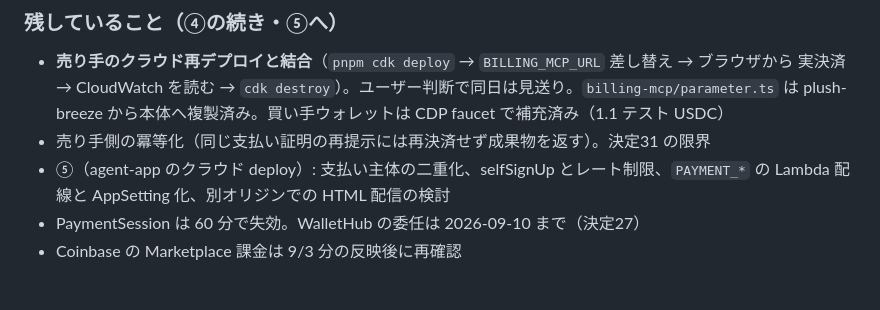
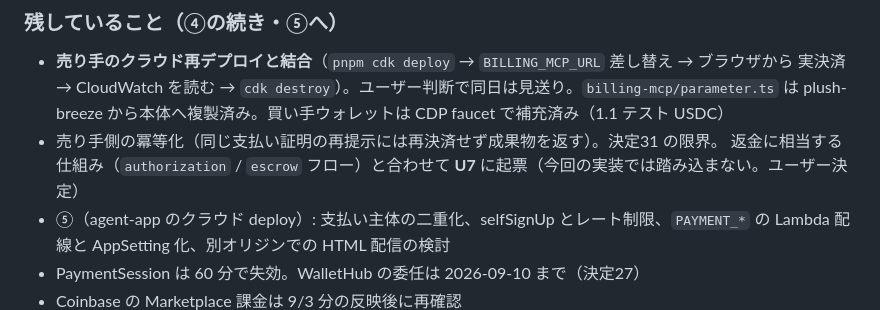
Before and after one commit to k-ibaraki/agentic-payments-on-aws-sample, a Markdown page: docs/implementation-log.md, the part around the change. Drawn GitHub-style; blank space fills up the shorter version.

```diff
--- a/docs/implementation-log.md
+++ b/docs/implementation-log.md
@@ -198,7 +198,8 @@
 - **売り手のクラウド再デプロイと結合**（`pnpm cdk deploy` → `BILLING_MCP_URL` 差し替え → ブラウザから
   実決済 → CloudWatch を読む → `cdk destroy`）。ユーザー判断で同日は見送り。`billing-mcp/parameter.ts`
   は plush-breeze から本体へ複製済み。買い手ウォレットは CDP faucet で補充済み（1.1 テスト USDC）
-- 売り手側の冪等化（同じ支払い証明の再提示には再決済せず成果物を返す）。決定31 の限界
+- 売り手側の冪等化（同じ支払い証明の再提示には再決済せず成果物を返す）。決定31 の限界。
+  返金に相当する仕組み（`authorization` / `escrow` フロー）と合わせて **U7** に起票（今回の実装では踏み込まない。ユーザー決定）
 - ⑤（agent-app のクラウド deploy）: 支払い主体の二重化、selfSignUp とレート制限、`PAYMENT_*` の
   Lambda 配線と AppSetting 化、別オリジンでの HTML 配信の検討
 - PaymentSession は 60 分で失効。WalletHub の委任は 2026-09-10 まで（決定27）
```
Also changed, not shown: docs/DESIGN.md (+2 -1 lines).
